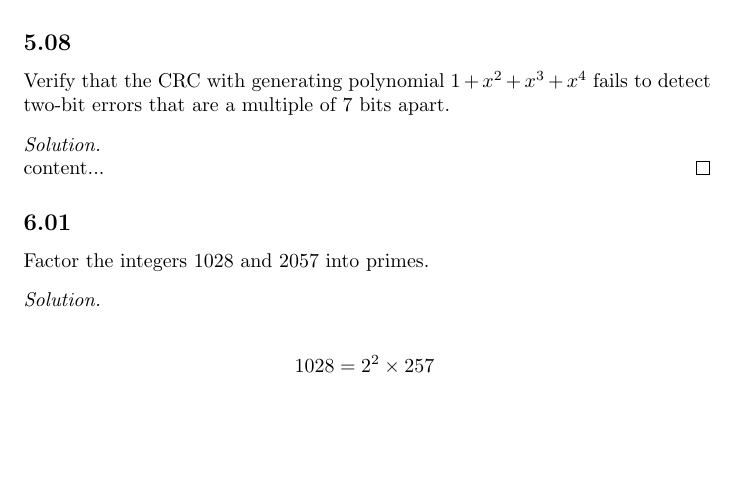
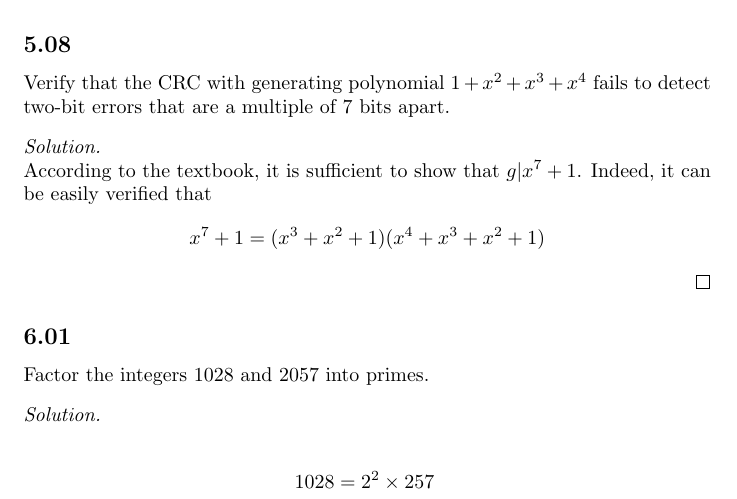
Before and after one commit to ewilbur/codesass3, a LaTeX document (assn3.tex): part of page 2 of 5, cut so that both start at the same text, the shorter picture padded with empty space. Compiled offline with pdfLaTeX.

Commit message:
Finished with the assignment

```diff
--- a/assn3.tex
+++ b/assn3.tex
@@ -92,7 +92,10 @@ in the finite field $\FF_2$.
 
 \subsection*{5.08} Verify that the CRC with generating polynomial $1 + x^2 + x^3 + x^4$ fails to detect two-bit errors that are a multiple of 7 bits apart.
 \begin{solution}
-	content...
+	According to the textbook, it is sufficient to show that $g | x^7 + 1$. Indeed, it can be easily verified that
+	$$
+		x^7 + 1 = (x^3 + x^2 + 1)(x^4 + x^3 + x^2 + 1)
+	$$
 \end{solution}
 
 \subsection*{6.01} Factor the integers 1028 and 2057 into primes.
```
Also changed, not shown: assn3.pdf.
